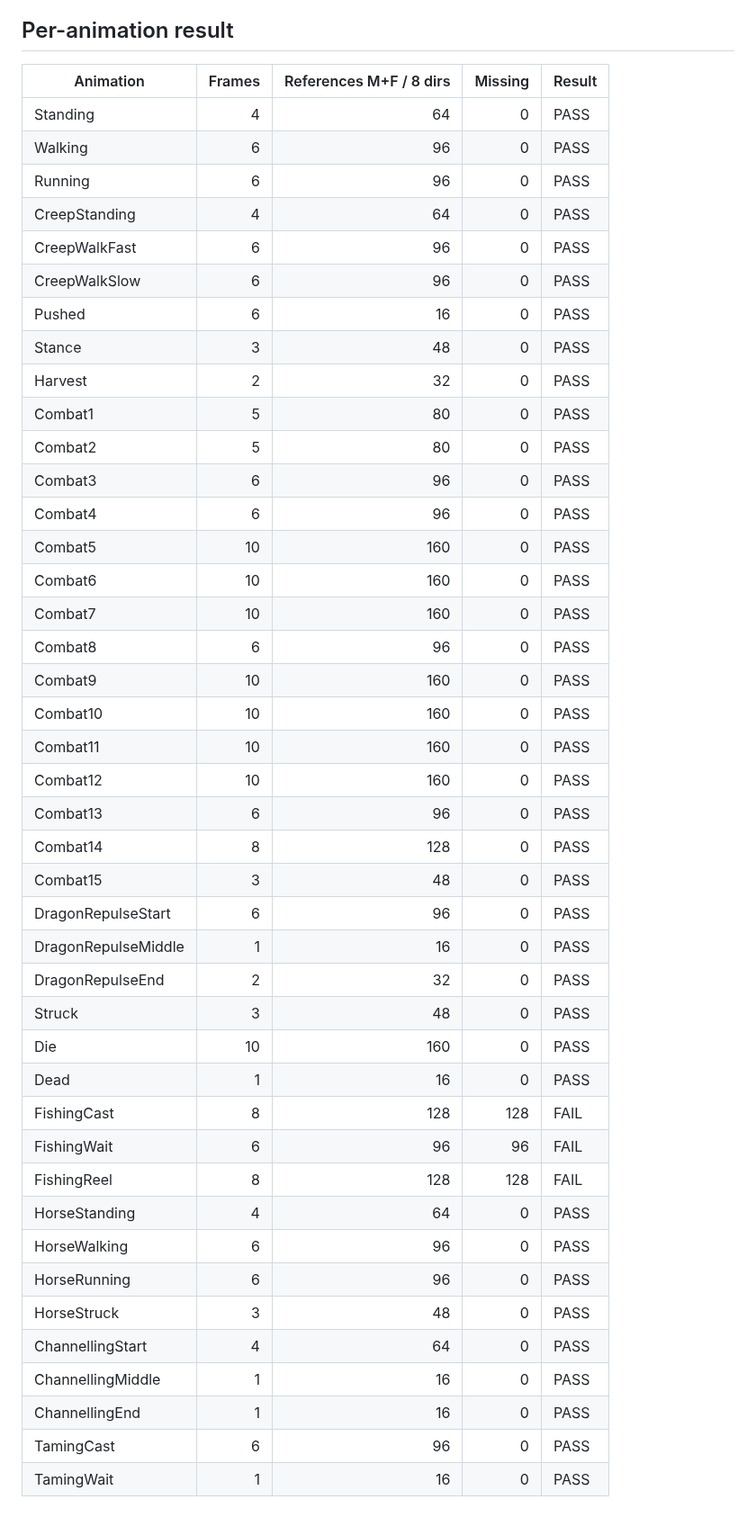
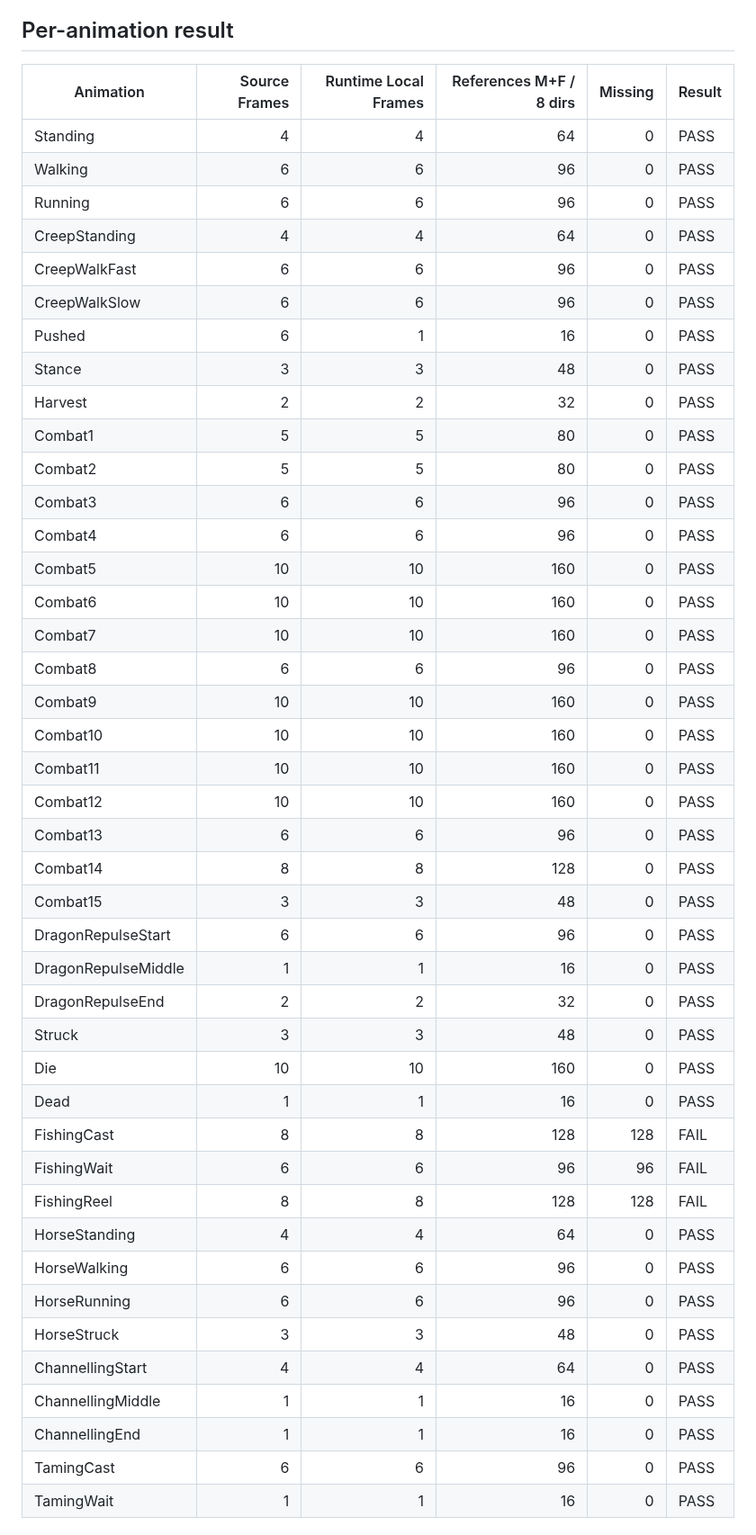
Before and after one commit to DiaburN/Origins, a Markdown page: docs/generated/ORIGINS_DXR_BASE_HUMAN_ANIMATION_COVERAGE.md, the part around one of its changes. Shown at 90% size. Drawn GitHub-style.

Commit message:
audit(dxr): record base-human animation coverage

```diff
--- a/docs/generated/ORIGINS_DXR_BASE_HUMAN_ANIMATION_COVERAGE.md
+++ b/docs/generated/ORIGINS_DXR_BASE_HUMAN_ANIMATION_COVERAGE.md
@@ -12,48 +18,48 @@
 
 ## Per-animation result
 
-| Animation | Frames | References M+F / 8 dirs | Missing | Result |
-|---|---:|---:|---:|---|
-| Standing | 4 | 64 | 0 | PASS |
-| Walking | 6 | 96 | 0 | PASS |
-| Running | 6 | 96 | 0 | PASS |
-| CreepStanding | 4 | 64 | 0 | PASS |
-| CreepWalkFast | 6 | 96 | 0 | PASS |
-| CreepWalkSlow | 6 | 96 | 0 | PASS |
-| Pushed | 6 | 16 | 0 | PASS |
-| Stance | 3 | 48 | 0 | PASS |
-| Harvest | 2 | 32 | 0 | PASS |
-| Combat1 | 5 | 80 | 0 | PASS |
-| Combat2 | 5 | 80 | 0 | PASS |
-| Combat3 | 6 | 96 | 0 | PASS |
-| Combat4 | 6 | 96 | 0 | PASS |
-| Combat5 | 10 | 160 | 0 | PASS |
-| Combat6 | 10 | 160 | 0 | PASS |
-| Combat7 | 10 | 160 | 0 | PASS |
-| Combat8 | 6 | 96 | 0 | PASS |
-| Combat9 | 10 | 160 | 0 | PASS |
-| Combat10 | 10 | 160 | 0 | PASS |
-| Combat11 | 10 | 160 | 0 | PASS |
-| Combat12 | 10 | 160 | 0 | PASS |
-| Combat13 | 6 | 96 | 0 | PASS |
-| Combat14 | 8 | 128 | 0 | PASS |
-| Combat15 | 3 | 48 | 0 | PASS |
-| DragonRepulseStart | 6 | 96 | 0 | PASS |
-| DragonRepulseMiddle | 1 | 16 | 0 | PASS |
-| DragonRepulseEnd | 2 | 32 | 0 | PASS |
-| Struck | 3 | 48 | 0 | PASS |
-| Die | 10 | 160 | 0 | PASS |
-| Dead | 1 | 16 | 0 | PASS |
-| FishingCast | 8 | 128 | 128 | FAIL |
-| FishingWait | 6 | 96 | 96 | FAIL |
-| FishingReel | 8 | 128 | 128 | FAIL |
-| HorseStanding | 4 | 64 | 0 | PASS |
-| HorseWalking | 6 | 96 | 0 | PASS |
-| HorseRunning | 6 | 96 | 0 | PASS |
-| HorseStruck | 3 | 48 | 0 | PASS |
-| ChannellingStart | 4 | 64 | 0 | PASS |
-| ChannellingMiddle | 1 | 16 | 0 | PASS |
-| ChannellingEnd | 1 | 16 | 0 | PASS |
-| TamingCast | 6 | 96 | 0 | PASS |
-| TamingWait | 1 | 16 | 0 | PASS |
+| Animation | Source Frames | Runtime Local Frames | References M+F / 8 dirs | Missing | Result |
+|---|---:|---:|---:|---:|---|
+| Standing | 4 | 4 | 64 | 0 | PASS |
+| Walking | 6 | 6 | 96 | 0 | PASS |
+| Running | 6 | 6 | 96 | 0 | PASS |
+| CreepStanding | 4 | 4 | 64 | 0 | PASS |
+| CreepWalkFast | 6 | 6 | 96 | 0 | PASS |
+| CreepWalkSlow | 6 | 6 | 96 | 0 | PASS |
+| Pushed | 6 | 1 | 16 | 0 | PASS |
+| Stance | 3 | 3 | 48 | 0 | PASS |
+| Harvest | 2 | 2 | 32 | 0 | PASS |
+| Combat1 | 5 | 5 | 80 | 0 | PASS |
+| Combat2 | 5 | 5 | 80 | 0 | PASS |
+| Combat3 | 6 | 6 | 96 | 0 | PASS |
+| Combat4 | 6 | 6 | 96 | 0 | PASS |
+| Combat5 | 10 | 10 | 160 | 0 | PASS |
+| Combat6 | 10 | 10 | 160 | 0 | PASS |
+| Combat7 | 10 | 10 | 160 | 0 | PASS |
+| Combat8 | 6 | 6 | 96 | 0 | PASS |
+| Combat9 | 10 | 10 | 160 | 0 | PASS |
+| Combat10 | 10 | 10 | 160 | 0 | PASS |
+| Combat11 | 10 | 10 | 160 | 0 | PASS |
+| Combat12 | 10 | 10 | 160 | 0 | PASS |
+| Combat13 | 6 | 6 | 96 | 0 | PASS |
+| Combat14 | 8 | 8 | 128 | 0 | PASS |
+| Combat15 | 3 | 3 | 48 | 0 | PASS |
+| DragonRepulseStart | 6 | 6 | 96 | 0 | PASS |
+| DragonRepulseMiddle | 1 | 1 | 16 | 0 | PASS |
+| DragonRepulseEnd | 2 | 2 | 32 | 0 | PASS |
+| Struck | 3 | 3 | 48 | 0 | PASS |
+| Die | 10 | 10 | 160 | 0 | PASS |
+| Dead | 1 | 1 | 16 | 0 | PASS |
+| FishingCast | 8 | 8 | 128 | 128 | FAIL |
+| FishingWait | 6 | 6 | 96 | 96 | FAIL |
+| FishingReel | 8 | 8 | 128 | 128 | FAIL |
+| HorseStanding | 4 | 4 | 64 | 0 | PASS |
+| HorseWalking | 6 | 6 | 96 | 0 | PASS |
+| HorseRunning | 6 | 6 | 96 | 0 | PASS |
+| HorseStruck | 3 | 3 | 48 | 0 | PASS |
+| ChannellingStart | 4 | 4 | 64 | 0 | PASS |
+| ChannellingMiddle | 1 | 1 | 16 | 0 | PASS |
+| ChannellingEnd | 1 | 1 | 16 | 0 | PASS |
+| TamingCast | 6 | 6 | 96 | 0 | PASS |
+| TamingWait | 1 | 1 | 16 | 0 | PASS |
 
```
Also changed, not shown: other parts of docs/generated/ORIGINS_DXR_BASE_HUMAN_ANIMATION_COVERAGE.md (+40 -6 lines).
